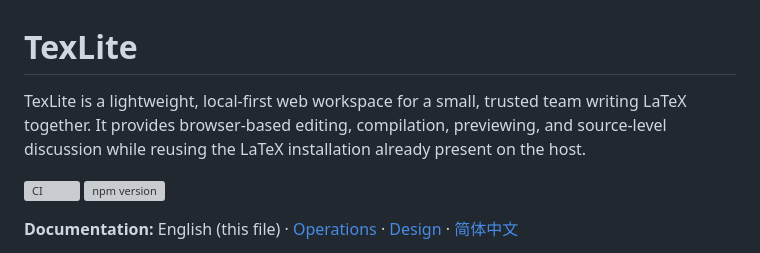
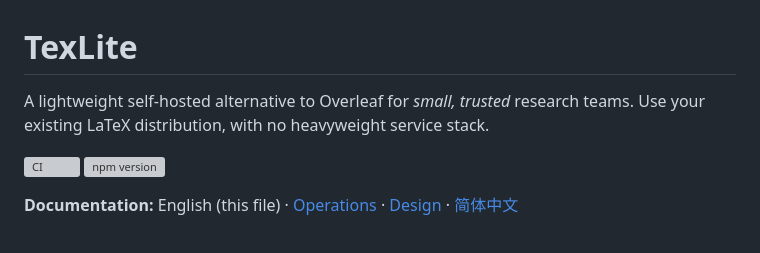
Before and after one commit to SWUFE-DB-Group/TexLite, a Markdown page: README.md, the part around the change. Drawn GitHub-style; grey boxes are pictures that could not be loaded.

Commit message:
docs: sharpen README positioning
Describe TexLite as a lightweight self-hosted Overleaf alternative for small, trusted research teams in English and Chinese.

```diff
--- a/README.md
+++ b/README.md
@@ -1,9 +1,7 @@
 # TexLite
 
-TexLite is a lightweight, local-first web workspace for a small, trusted team
-writing LaTeX together. It provides browser-based editing, compilation,
-previewing, and source-level discussion while reusing the LaTeX installation
-already present on the host.
+A lightweight self-hosted alternative to Overleaf for *small, trusted* research
+teams. Use your existing LaTeX distribution, with no heavyweight service stack.
 
 [![CI](https://github.com/SWUFE-DB-Group/TexLite/actions/workflows/ci.yml/badge.svg)](https://github.com/SWUFE-DB-Group/TexLite/actions/workflows/ci.yml)
 [![npm version](https://img.shields.io/npm/v/texlite?logo=npm&label=npm)](https://www.npmjs.com/package/texlite)
```
Also changed, not shown: README.zh-CN.md (+2 -2 lines).
